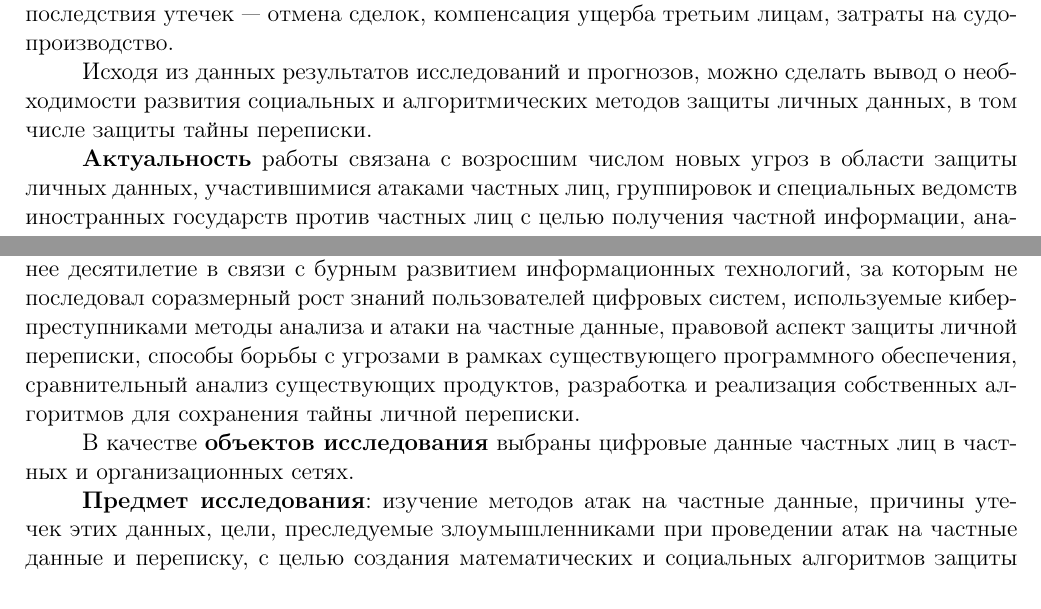
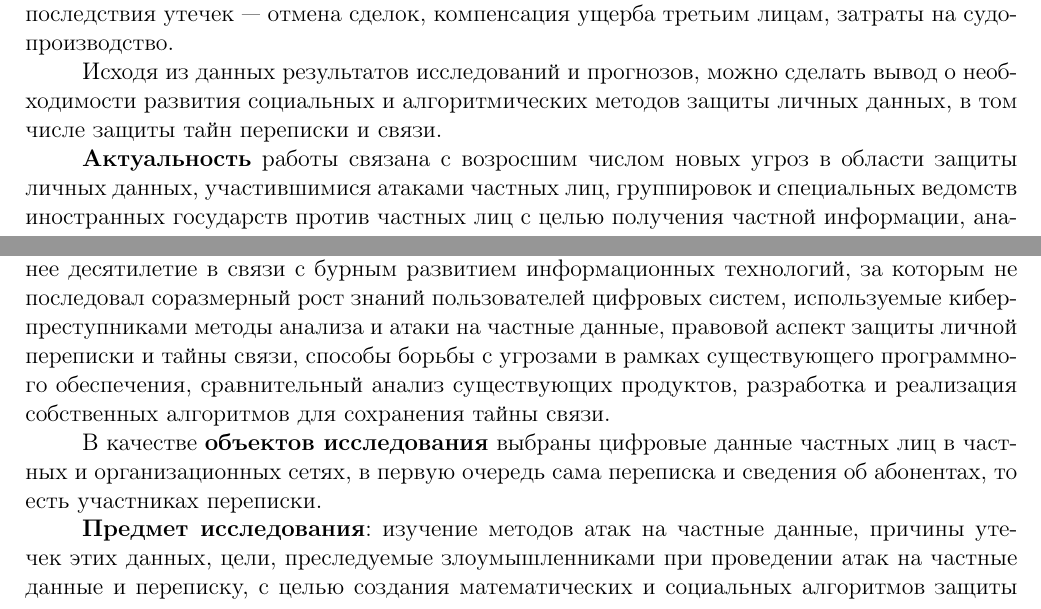
Before and after one commit to DobroAlex/Coursework, a LaTeX document (TeX Source/CourseProject.tex, which reads TeX Source/0-Intoduction.tex): two parts of page 3 of 4, joined at a grey line, cut so that both start at the same text. Compiled offline with LaTeX, dvips and Ghostscript.

Commit message:
"Тайна личной переписки" заменена нп "Тайну связи"

```diff
--- a/TeX Source/0-Intoduction.tex
+++ b/TeX Source/0-Intoduction.tex
@@ -14,15 +14,15 @@
 Также, исследования  <<Angara Technologies Group>>
 показывают, что многие сотрудники  как частного, так и государственного сектора слабо информированы и обучены правилам обращения с данными внутри организаций, что приводит к растущему числу утечек организационных и личных данных по физическим и информационным каналам.  Кроме очевидного,  сложно измеримого вреда деловой репутации, отмечаются  более понятные негативные последствия утечек — отмена сделок, компенсация ущерба третьим лицам, затраты на судопроизводство. %LITER :https://www.anti-malware.ru/analytics/Threats_Analysis/main-channels-information-leakage-in-enterprise
 
-Исходя из данных результатов исследований и прогнозов, можно сделать вывод о необходимости развития социальных  и алгоритмических  методов защиты личных данных, в том числе защиты тайны переписки.
+Исходя из данных результатов исследований и прогнозов, можно сделать вывод о необходимости развития социальных  и алгоритмических  методов защиты личных данных, в том числе защиты тайн переписки и  связи.
 
 \textbf{Актуальность} работы  связана с возросшим числом новых угроз в области защиты личных данных, участившимися атаками частных лиц, группировок и специальных ведомств иностранных государств против частных лиц с целью получения частной информации, анализа полученных личных данных   и использования для шантажа атакуемых лиц, продажи или другого выгодного обмена, а также  в иных противозаконных целях. Данная курсовая работа может быть актуальна в рамках изучения дисциплин связанных с защитой данных и программирования на факультетах математики и информатики, практическая часть работы представляющая собой несколько криптографических алгоритмов вместе с их реализацией может быть использована для изучения современных промышленных языков программирования (C, C\#). Полученная в результате анализа угроз информация применима для защиты   данных, особенно переписки, частных лиц в общественных и частных сетях.
 
 \textbf{Целью} данной работы является %EDIT: сделать это в виде списка с пунктами?
- анализ новых цифровых угроз, возникших в последнее десятилетие в связи с бурным развитием информационных технологий, за которым не последовал соразмерный рост знаний пользователей цифровых систем, используемые кибер-преступниками методы анализа и атаки на частные данные, правовой аспект защиты личной переписки, способы борьбы с угрозами  в рамках существующего программного обеспечения, %EDIT: заменить на ПО и создать список используемых сокращений до введения?
- сравнительный анализ существующих продуктов, разработка и реализация собственных алгоритмов для сохранения тайны личной переписки.
+ анализ новых цифровых угроз, возникших в последнее десятилетие в связи с бурным развитием информационных технологий, за которым не последовал соразмерный рост знаний пользователей цифровых систем, используемые кибер-преступниками методы анализа и атаки на частные данные, правовой аспект защиты личной переписки и тайны связи, способы борьбы с угрозами  в рамках существующего программного обеспечения, %EDIT: заменить на ПО и создать список используемых сокращений до введения?
+ сравнительный анализ существующих продуктов, разработка и реализация собственных алгоритмов для сохранения тайны связи.
 
- В качестве \textbf{объектов исследования} выбраны цифровые данные частных лиц в частных и организационных сетях.
+ В качестве \textbf{объектов исследования} выбраны цифровые данные частных лиц в частных и организационных сетях, в первую очередь сама  переписка и сведения об абонентах, то есть участниках переписки.
 
  \textbf{Предмет исследования}: изучение методов атак на частные данные, причины утечек этих данных, цели, преследуемые злоумышленниками при проведении атак на частные данные и переписку, с целью создания математических и социальных алгоритмов защиты частных данных и переписки.
  \newpage %перевод следующей главы на новую страницу с изменеием номера страницы в оглавлении
```
Also changed, not shown: TeX Source/Course-Title.tex (+1 -1 lines), TeX Source/CourseProject.pdf, 2 other files.
